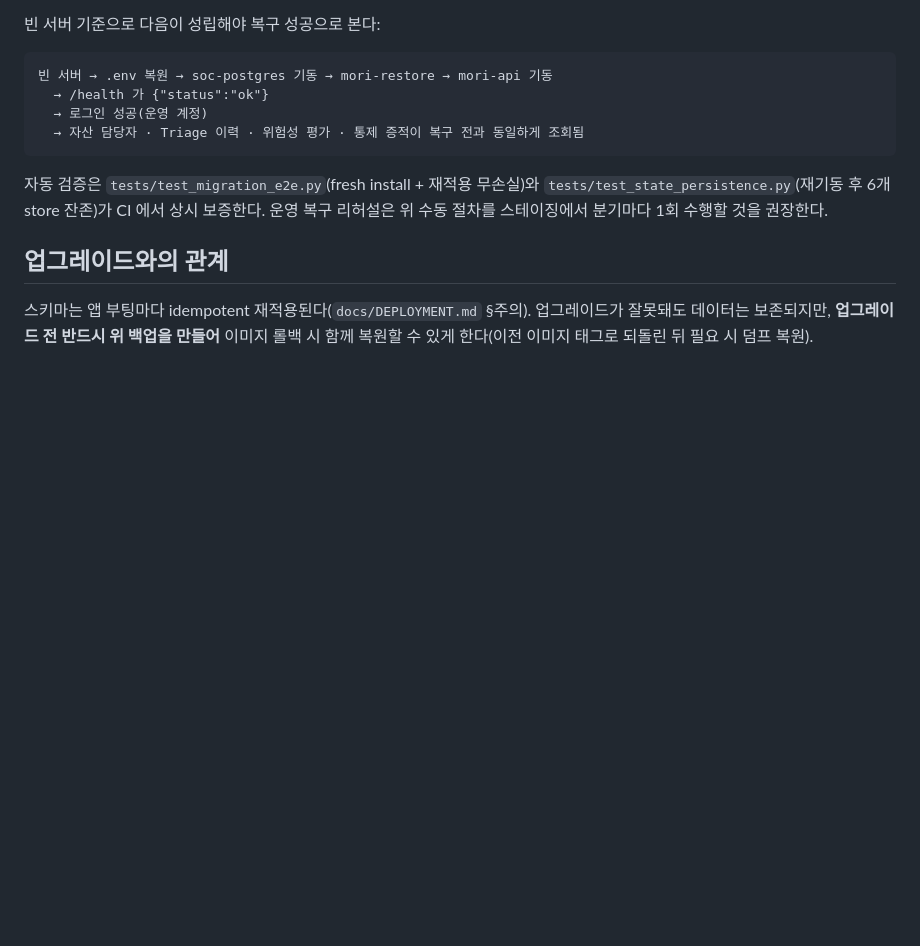
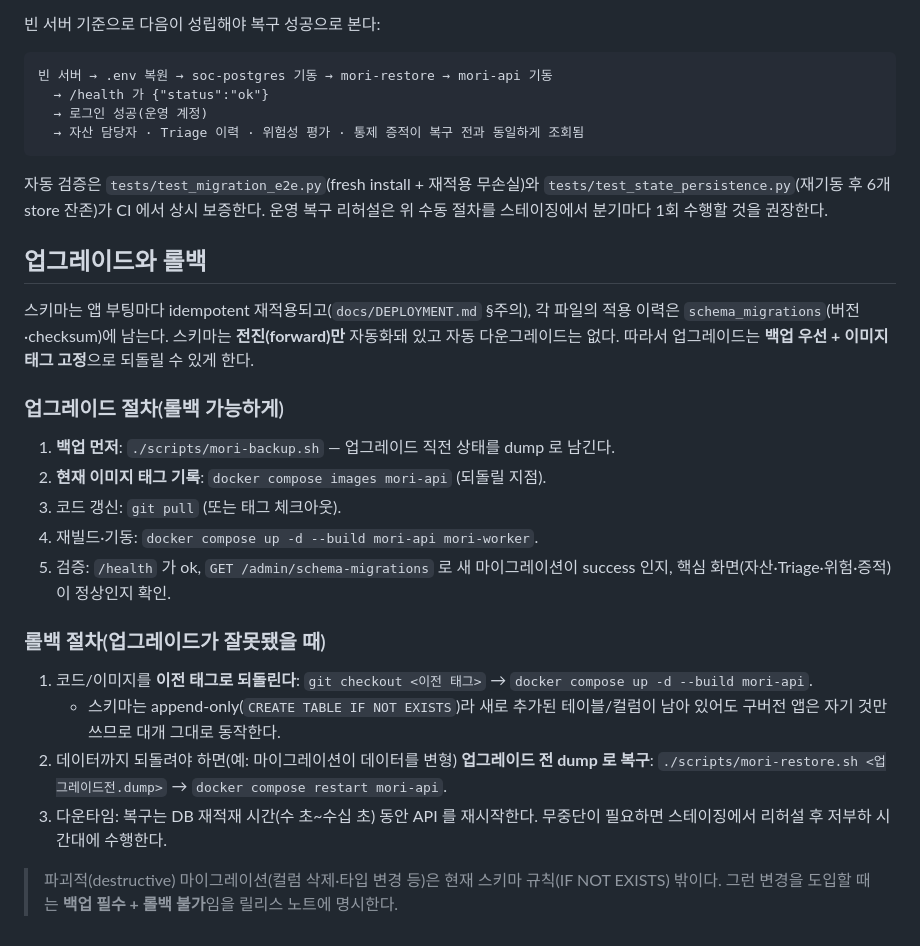
Before and after one commit to saranf/mori-soc, a Markdown page: docs/BACKUP_RESTORE.md, the part around the change. GitHub-like rendering; blank space fills up the shorter version.

Commit message:
docs: 업그레이드 롤백 런북(#23) + 처리 보장·트랜잭션 경계 문서(#37)
- #23 BACKUP_RESTORE: 업그레이드(백업 우선·이미지 태그 기록·검증) + 롤백(이전 태그 복귀,
  append-only 스키마라 대개 그대로 동작, 필요 시 dump 복구) + 다운타임·파괴적 마이그레이션 경고.
- #37 CODE_REVIEW_EVIDENCE: 처리 보장 계약 명문화 — 멱등(결정적 id·jti replay 차단),
  부분 성공 가시화(저장실패 M건 노출·계측), all-or-nothing 아님(단계 독립·재push 로 멱등 복구).

```diff
--- a/docs/BACKUP_RESTORE.md
+++ b/docs/BACKUP_RESTORE.md
@@ -66,8 +66,30 @@ curl -s http://127.0.0.1:${MORI_API_PORT:-18000}/health           # {"status":"o
 `tests/test_state_persistence.py`(재기동 후 6개 store 잔존)가 CI 에서 상시 보증한다.
 운영 복구 리허설은 위 수동 절차를 스테이징에서 분기마다 1회 수행할 것을 권장한다.
 
-## 업그레이드와의 관계
+## 업그레이드와 롤백
 
-스키마는 앱 부팅마다 idempotent 재적용된다(`docs/DEPLOYMENT.md` §주의). 업그레이드가 잘못돼도
-데이터는 보존되지만, **업그레이드 전 반드시 위 백업을 만들어** 이미지 롤백 시 함께 복원할 수 있게
-한다(이전 이미지 태그로 되돌린 뒤 필요 시 덤프 복원).
+스키마는 앱 부팅마다 idempotent 재적용되고(`docs/DEPLOYMENT.md` §주의), 각 파일의 적용 이력은
+`schema_migrations`(버전·checksum)에 남는다. 스키마는 **전진(forward)만** 자동화돼 있고 자동
+다운그레이드는 없다. 따라서 업그레이드는 **백업 우선 + 이미지 태그 고정**으로 되돌릴 수 있게 한다.
+
+### 업그레이드 절차(롤백 가능하게)
+
+1. **백업 먼저**: `./scripts/mori-backup.sh` — 업그레이드 직전 상태를 dump 로 남긴다.
+2. **현재 이미지 태그 기록**: `docker compose images mori-api` (되돌릴 지점).
+3. 코드 갱신: `git pull` (또는 태그 체크아웃).
+4. 재빌드·기동: `docker compose up -d --build mori-api mori-worker`.
+5. 검증: `/health` 가 ok, `GET /admin/schema-migrations` 로 새 마이그레이션이 success 인지,
+   핵심 화면(자산·Triage·위험·증적)이 정상인지 확인.
+
+### 롤백 절차(업그레이드가 잘못됐을 때)
+
+1. 코드/이미지를 **이전 태그로 되돌린다**: `git checkout <이전 태그>` → `docker compose up -d --build mori-api`.
+   - 스키마는 append-only(`CREATE TABLE IF NOT EXISTS`)라 새로 추가된 테이블/컬럼이 남아 있어도
+     구버전 앱은 자기 것만 쓰므로 대개 그대로 동작한다.
+2. 데이터까지 되돌려야 하면(예: 마이그레이션이 데이터를 변형) **업그레이드 전 dump 로 복구**:
+   `./scripts/mori-restore.sh <업그레이드전.dump>` → `docker compose restart mori-api`.
+3. 다운타임: 복구는 DB 재적재 시간(수 초~수십 초) 동안 API 를 재시작한다. 무중단이 필요하면
+   스테이징에서 리허설 후 저부하 시간대에 수행한다.
+
+> 파괴적(destructive) 마이그레이션(컬럼 삭제·타입 변경 등)은 현재 스키마 규칙(IF NOT EXISTS)
+> 밖이다. 그런 변경을 도입할 때는 **백업 필수 + 롤백 불가**임을 릴리스 노트에 명시한다.
```
Also changed, not shown: docs/CODE_REVIEW_EVIDENCE.md (+13 -0 lines).
